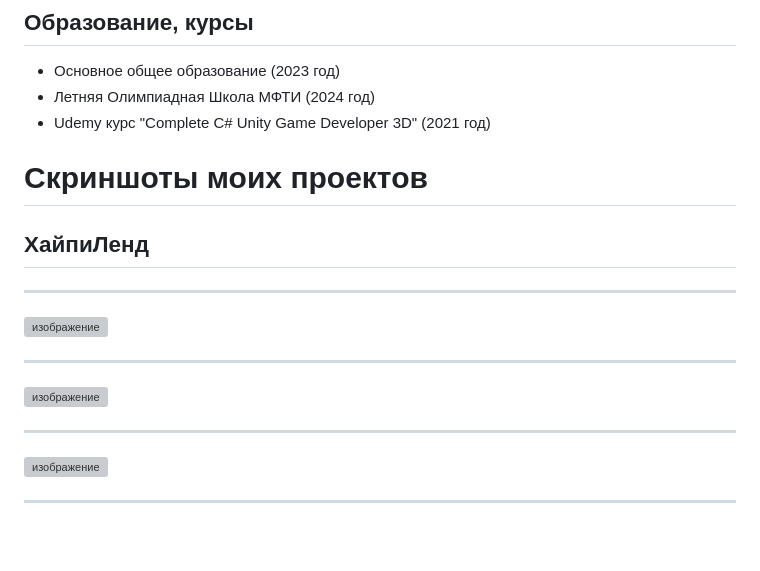
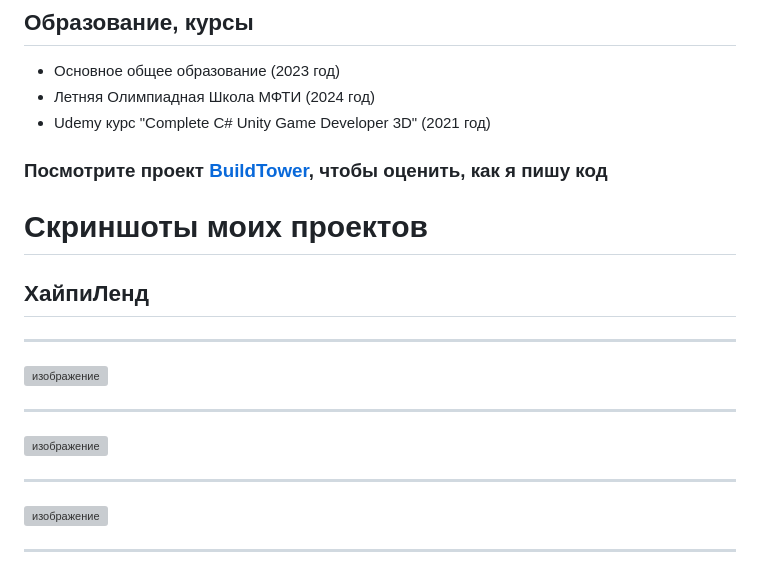
Before and after one commit to Misha1302/CV, a Markdown page: Readme.md, the part around the change printed below. Rendered like a GitHub page; blank space fills up the shorter version; grey boxes are pictures that could not be loaded.

```diff
--- a/Readme.md
+++ b/Readme.md
@@ -24,6 +24,8 @@
 - Летняя Олимпиадная Школа МФТИ (2024 год)
 - Udemy курс "Complete C# Unity Game Developer 3D" (2021 год)
 
+### Посмотрите проект [BuildTower](https://github.com/Misha1302/BuildTower), чтобы оценить, как я пишу код
+
 
 # Скриншоты моих проектов
 ## ХайпиЛенд
```
Also changed, not shown: other parts of Readme.md (+18 -13 lines).
